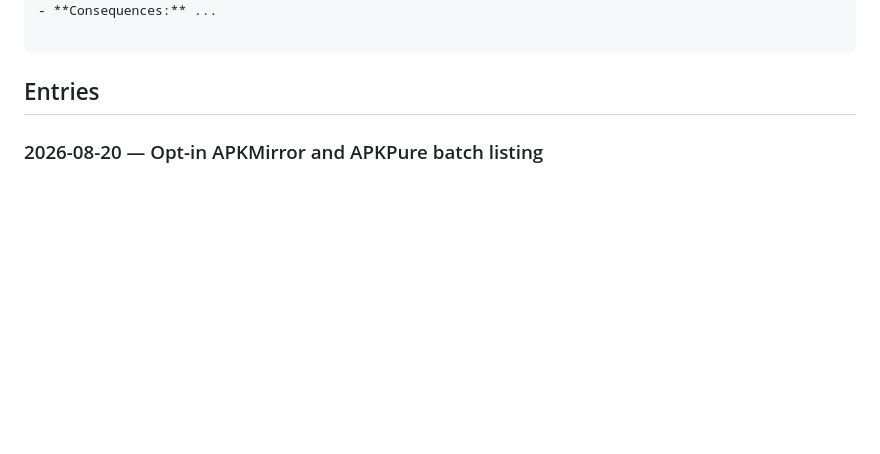
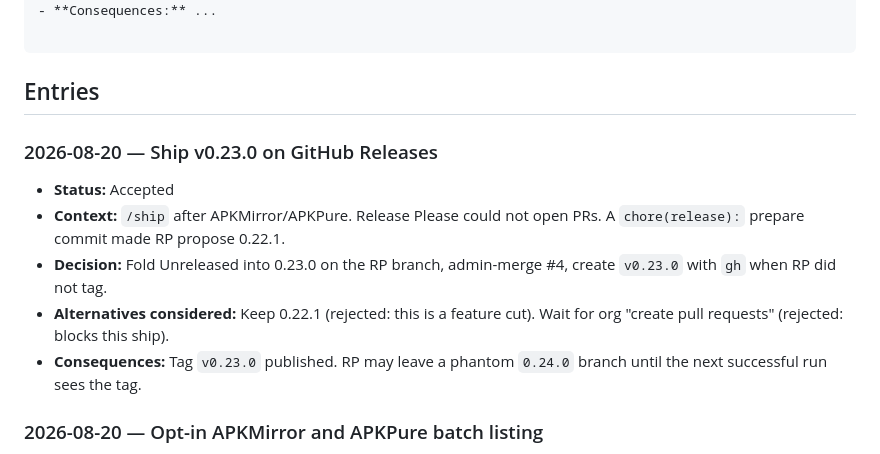
Before and after one commit to edwardlthompson/DevPulse, a Markdown page: DECISION_LOG.md, the part around the change. GitHub-like rendering; blank space fills up the shorter version.

Commit message:
docs: record v0.23.0 ship notes and dump-store lessons

````diff
--- a/DECISION_LOG.md
+++ b/DECISION_LOG.md
@@ -16,6 +16,13 @@
 ```
 
 ## Entries
+
+### 2026-08-20 — Ship v0.23.0 on GitHub Releases
+- **Status:** Accepted
+- **Context:** `/ship` after APKMirror/APKPure. Release Please could not open PRs. A `chore(release):` prepare commit made RP propose 0.22.1.
+- **Decision:** Fold Unreleased into 0.23.0 on the RP branch, admin-merge #4, create `v0.23.0` with `gh` when RP did not tag.
+- **Alternatives considered:** Keep 0.22.1 (rejected: this is a feature cut). Wait for org "create pull requests" (rejected: blocks this ship).
+- **Consequences:** Tag `v0.23.0` published. RP may leave a phantom `0.24.0` branch until the next successful run sees the tag.
 
 ### 2026-08-20 — Opt-in APKMirror and APKPure batch listing
 - **Status:** Accepted
````
Also changed, not shown: AGENT_MEMORY.md (+2 -1 lines).
